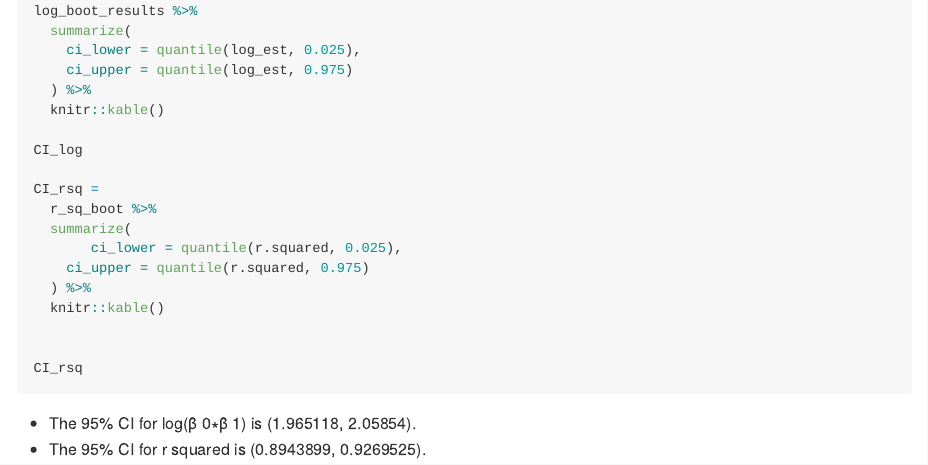
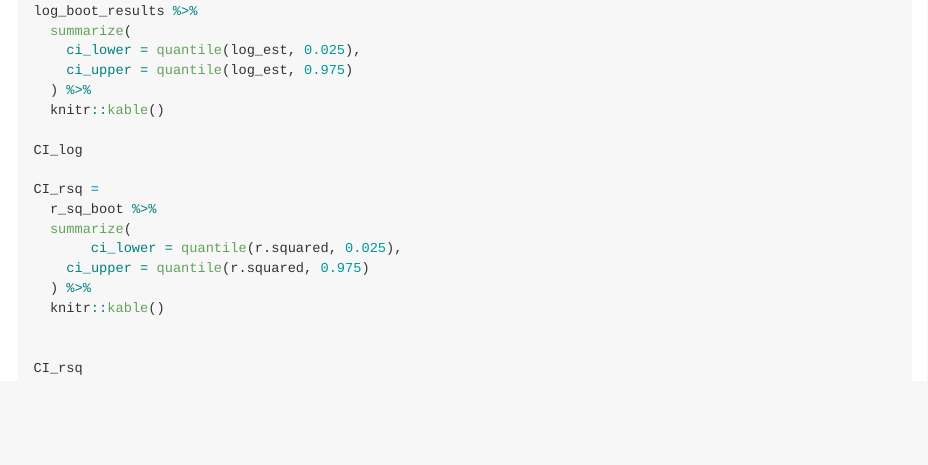
Before and after one commit to AlishaSarakki/p8105_hw6_aps2204_v2, an R Markdown document (p8105_hw6_aps2204.Rmd): the page in a window 1100 px wide, from 6900 px down. Rendered offline with R 4.5, knitr and Pandoc, with nearby package versions; the code chunks are not run, so their results and figures are left out; long lines of code are wrapped.

Commit message:
Minor fix to CI

````diff
--- a/p8105_hw6_aps2204.Rmd
+++ b/p8105_hw6_aps2204.Rmd
@@ -382,7 +382,3 @@ CI_rsq =
 CI_rsq
 
 ```
-
-
-* The 95% CI for log(β̂ 0∗β̂ 1) is (1.965118, 2.05854).
-* The 95% CI for r squared is (0.8943899, 0.9269525).
````
Also changed, not shown: p8105_hw6_aps2204.md.
